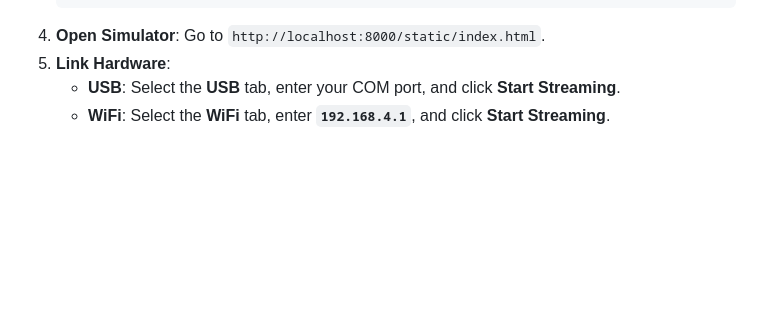
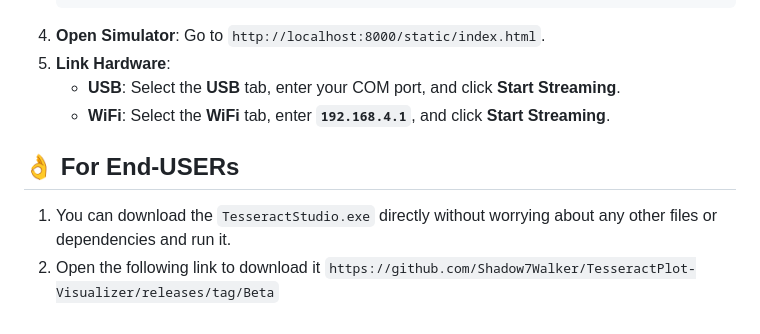
Before and after one commit to Shadow7Walker/TesseractPlot-Visualizer, a Markdown page: README.md, the part around the change. Drawn GitHub-style; blank space fills up the shorter version.

```diff
--- a/README.md
+++ b/README.md
@@ -79,3 +79,8 @@ The firmware is optimized for the following ESP32 pins to allow maximum space be
 5. **Link Hardware**:
    - **USB**: Select the **USB** tab, enter your COM port, and click **Start Streaming**.
    - **WiFi**: Select the **WiFi** tab, enter **`192.168.4.1`**, and click **Start Streaming**.
+
+## 👌 For End-USERs
+
+1. You can download the `TesseractStudio.exe` directly without worrying about any other files or dependencies and run it.
+2. Open the following link to download it `https://github.com/Shadow7Walker/TesseractPlot-Visualizer/releases/tag/Beta`
```
